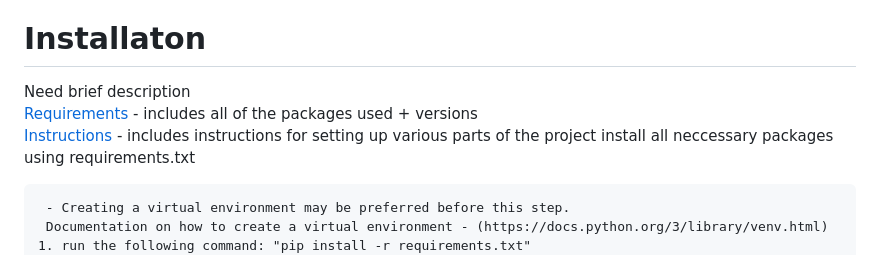
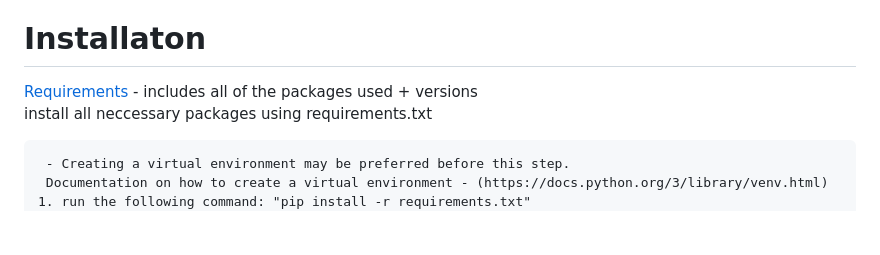
Before and after one commit to alanc224/CSC448FinalProject, a Markdown page: README.md, the part around the change. Rendered like a GitHub page; blank space fills up the shorter version.

```diff
--- a/README.md
+++ b/README.md
@@ -28,9 +28,7 @@ We also implemented the Spotify API that allows us to process the input song and
 
 [Daphne Tang](./Code/Daphne_Tang/) - Created a K-means model with low variance filtering for the back-end; integrated the model into the flask application; created visualizations for the Analysis part; proofread and edited the report; wrote the K-means Clustering and Low Variance Filter sections in the report.
 # Installaton
-Need brief description
 [Requirements](requirements.txt) - includes all of the packages used + versions
-[Instructions](instructions.txt) - includes instructions for setting up various parts of the project
 install all neccessary packages using requirements.txt
 
      - Creating a virtual environment may be preferred before this step.
```
